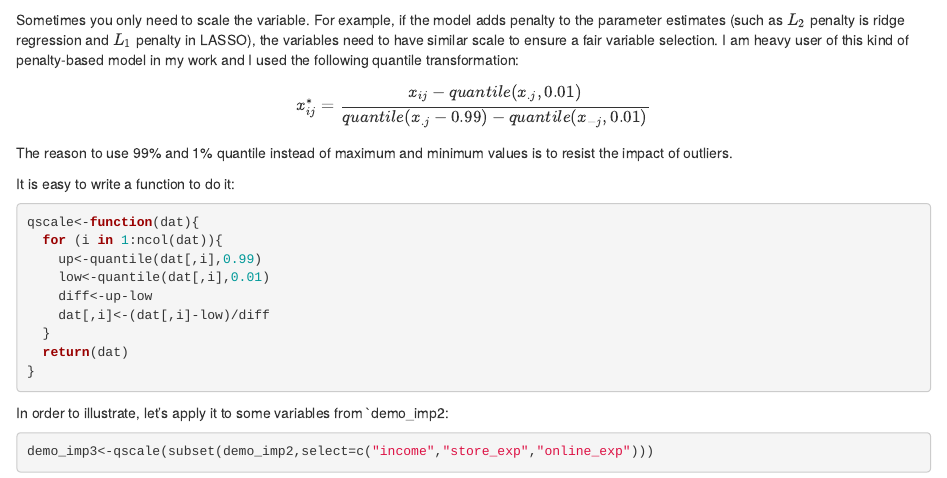
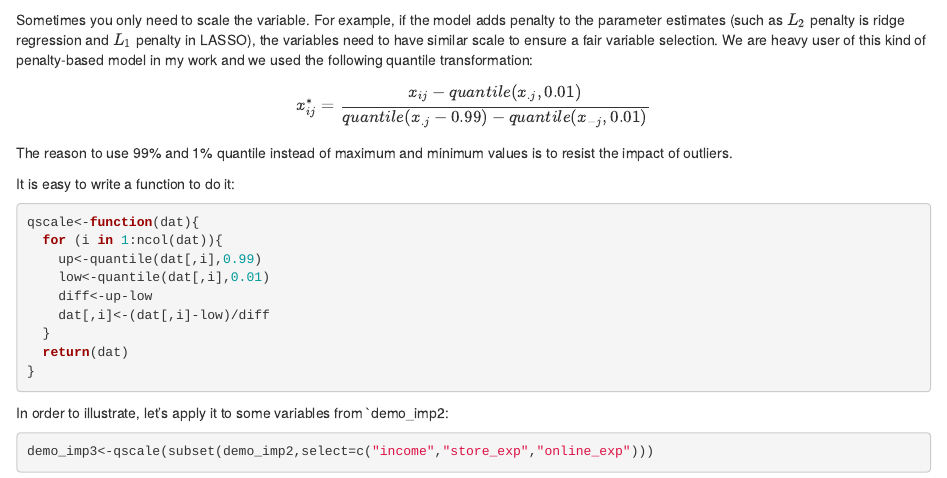
Before and after one commit to happyrabbit/CE_JSM2017, an R Markdown document (05-DataPreprocessing.Rmd): the page in a window 1100 px wide, from 6630 px down. Rendered offline with R 4.5, knitr and Pandoc, with nearby package versions; drawn as R Markdown's standard HTML page in place of the format the file asks for; some code elsewhere in the file could not run offline.

Commit message:
Update 05-DataPreprocessing.Rmd

````diff
--- a/05-DataPreprocessing.Rmd
+++ b/05-DataPreprocessing.Rmd
@@ -207,7 +207,7 @@ Now the two variables are in the same scale:
 summary(transformed)
 ```
 
-Sometimes you only need to scale the variable. For example, if the model adds penalty to the parameter estimates (such as $L_2$ penalty is ridge regression and $L_1$ penalty in LASSO), the variables need to have similar scale to ensure a fair variable selection. I am heavy user of this kind of penalty-based model in my work and I used the following quantile transformation:
+Sometimes you only need to scale the variable. For example, if the model adds penalty to the parameter estimates (such as $L_2$ penalty is ridge regression and $L_1$ penalty in LASSO), the variables need to have similar scale to ensure a fair variable selection. We are heavy user of this kind of penalty-based model in my work and we used the following quantile transformation:
 
 $$
 x_{ij}^{*}=\frac{x_{ij}-quantile(x_{.j},0.01)}{quantile(x_{.j}-0.99)-quantile(x_{-j},0.01)}
````
